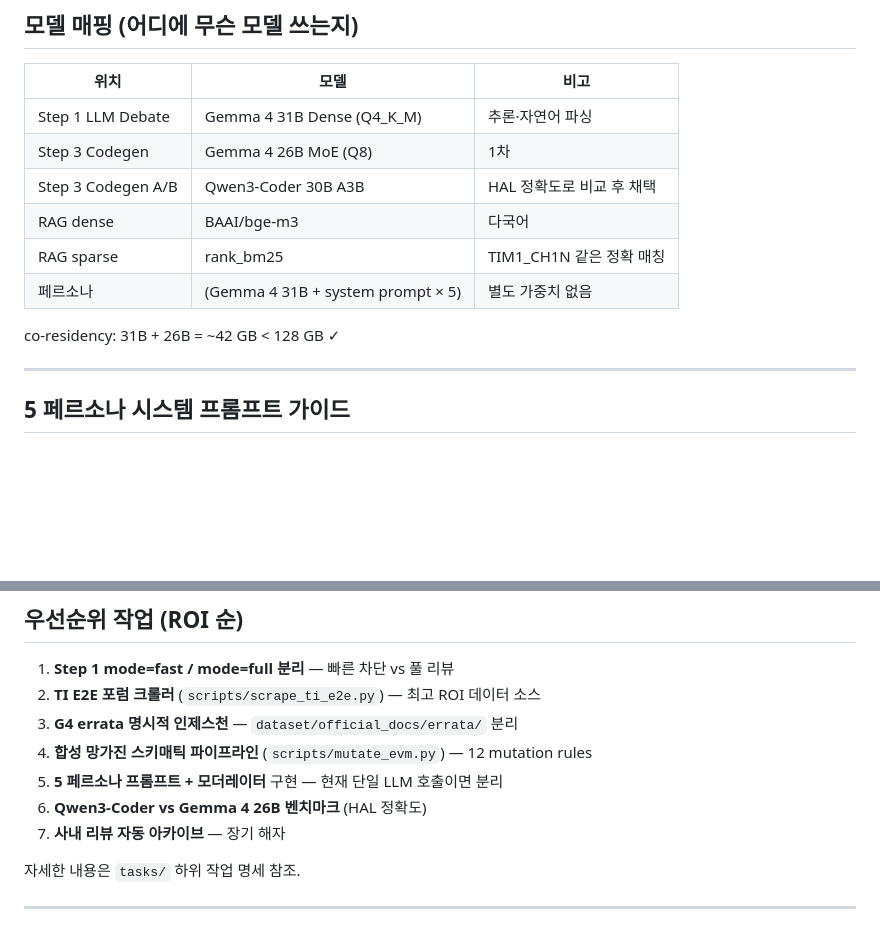
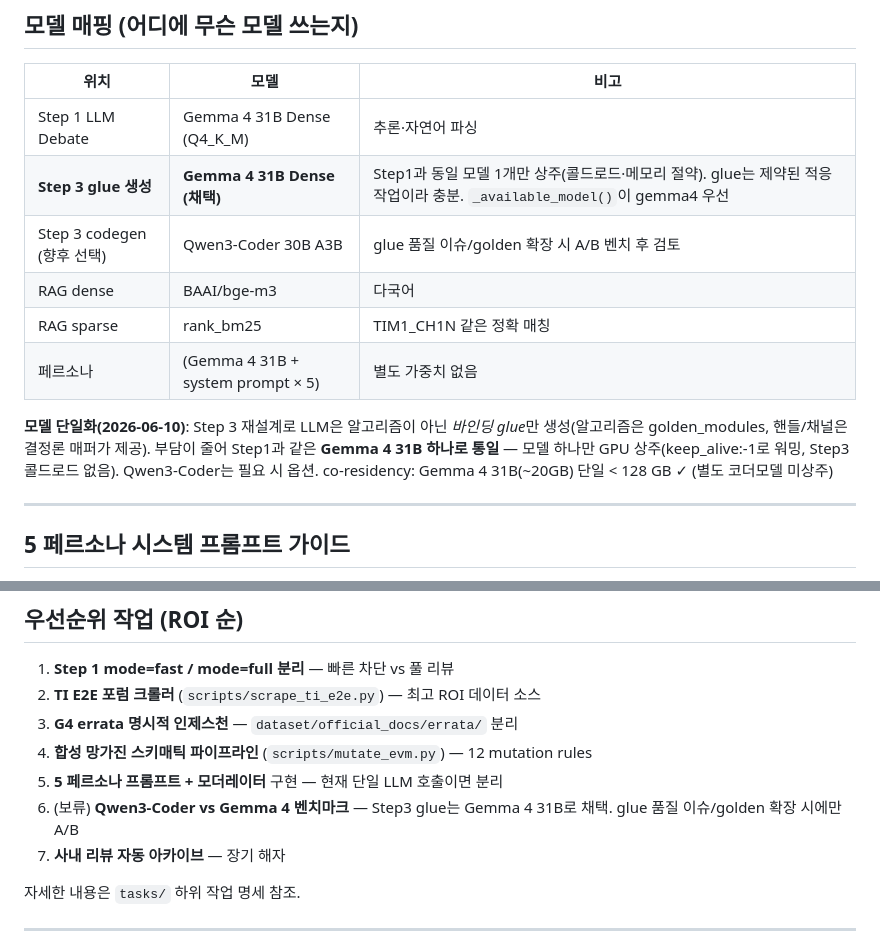
Before and after one commit to younlea/MotorDriveForge, a Markdown page: CLAUDE.md, 2 parts joined by grey strips. Rendered like a GitHub page; blank space fills up the shorter version.

Commit message:
docs: model mapping — Step3 glue uses Gemma 4 31B (single resident model)
Step3 재설계로 LLM은 glue만 생성 → Step1과 동일 Gemma 4 31B로 통일(모델 1개 상주).
Qwen3-Coder는 향후 선택지로 강등. 우선순위 벤치마크 항목도 보류로 정리.

Co-Authored-By: Claude Opus 4.8 <noreply@anthropic.com>

```diff
--- a/CLAUDE.md
+++ b/CLAUDE.md
@@ -136,13 +136,16 @@ MotorDriveForge/
 | 위치 | 모델 | 비고 |
 |---|---|---|
 | Step 1 LLM Debate | Gemma 4 31B Dense (Q4_K_M) | 추론·자연어 파싱 |
-| Step 3 Codegen | Gemma 4 26B MoE (Q8) | 1차 |
-| Step 3 Codegen A/B | Qwen3-Coder 30B A3B | HAL 정확도로 비교 후 채택 |
+| **Step 3 glue 생성** | **Gemma 4 31B Dense (채택)** | Step1과 동일 모델 1개만 상주(콜드로드·메모리 절약). glue는 제약된 적응 작업이라 충분. `_available_model()`이 gemma4 우선 |
+| Step 3 codegen (향후 선택) | Qwen3-Coder 30B A3B | glue 품질 이슈/golden 확장 시 A/B 벤치 후 검토 |
 | RAG dense | BAAI/bge-m3 | 다국어 |
 | RAG sparse | rank_bm25 | TIM1_CH1N 같은 정확 매칭 |
 | 페르소나 | (Gemma 4 31B + system prompt × 5) | 별도 가중치 없음 |
 
-co-residency: 31B + 26B = ~42 GB < 128 GB ✓
+**모델 단일화(2026-06-10)**: Step 3 재설계로 LLM은 알고리즘이 아닌 *바인딩 glue*만 생성(알고리즘은
+golden_modules, 핸들/채널은 결정론 매퍼가 제공). 부담이 줄어 Step1과 같은 **Gemma 4 31B 하나로 통일** —
+모델 하나만 GPU 상주(keep_alive:-1로 워밍, Step3 콜드로드 없음). Qwen3-Coder는 필요 시 옵션.
+co-residency: Gemma 4 31B(~20GB) 단일 < 128 GB ✓ (별도 코더모델 미상주)
 
 ---
 
@@ -215,7 +218,7 @@ python scripts/build_bm25.py
 3. **G4 errata 명시적 인제스천** — `dataset/official_docs/errata/` 분리
 4. **합성 망가진 스키매틱 파이프라인** (`scripts/mutate_evm.py`) — 12 mutation rules
 5. **5 페르소나 프롬프트 + 모더레이터** 구현 — 현재 단일 LLM 호출이면 분리
-6. **Qwen3-Coder vs Gemma 4 26B 벤치마크** (HAL 정확도)
+6. (보류) **Qwen3-Coder vs Gemma 4 벤치마크** — Step3 glue는 Gemma 4 31B로 채택. glue 품질 이슈/golden 확장 시에만 A/B
 7. **사내 리뷰 자동 아카이브** — 장기 해자
 
 자세한 내용은 `tasks/` 하위 작업 명세 참조.
```
